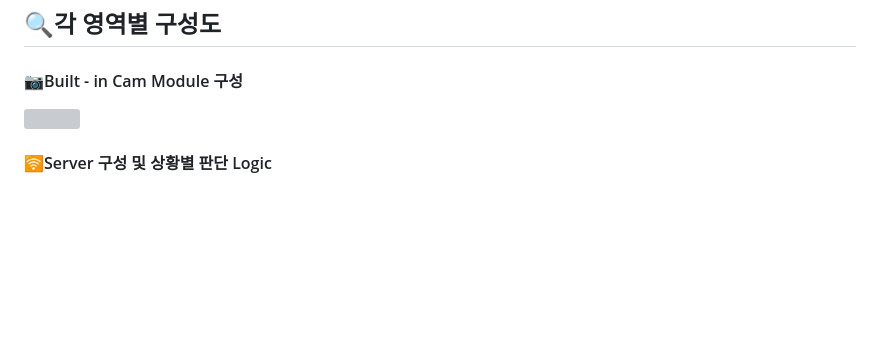
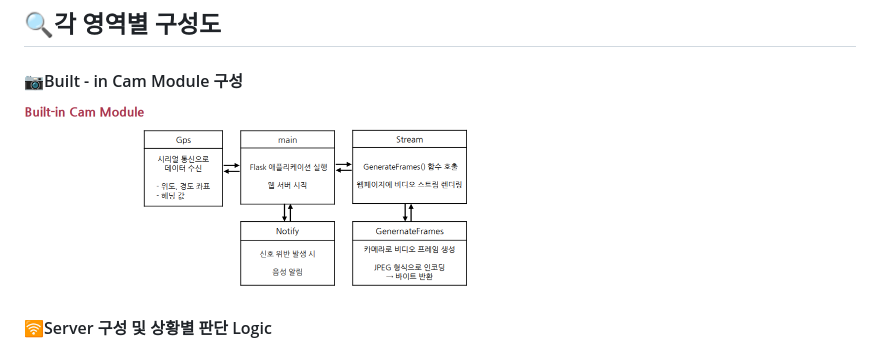
Before and after one commit to dudgnl5209/2023ESWContest_mobility_6056, a Markdown page: README.md, the part around the change. Drawn GitHub-style; blank space fills up the shorter version; grey boxes are pictures that could not be loaded.

```diff
--- a/README.md
+++ b/README.md
@@ -81,7 +81,7 @@ https://myoungjang.site/youtube
 
 ## 🔍각 영역별 구성도
 #### 📷Built - in Cam Module 구성
-<img src="./Readme_img/Built_in_cam_module(650_313).png" width="520" height="250.4"/>
+<img src="./Readme_img/Built_in_cam_module(1058_377).png" width="529" height="188.5"/>
 
 #### 🛜Server 구성 및 상황별 판단 Logic
 <img src="./Readme_img/Server_and_logic(1072_682).png" width="857.6" height="545.6"/>
```
